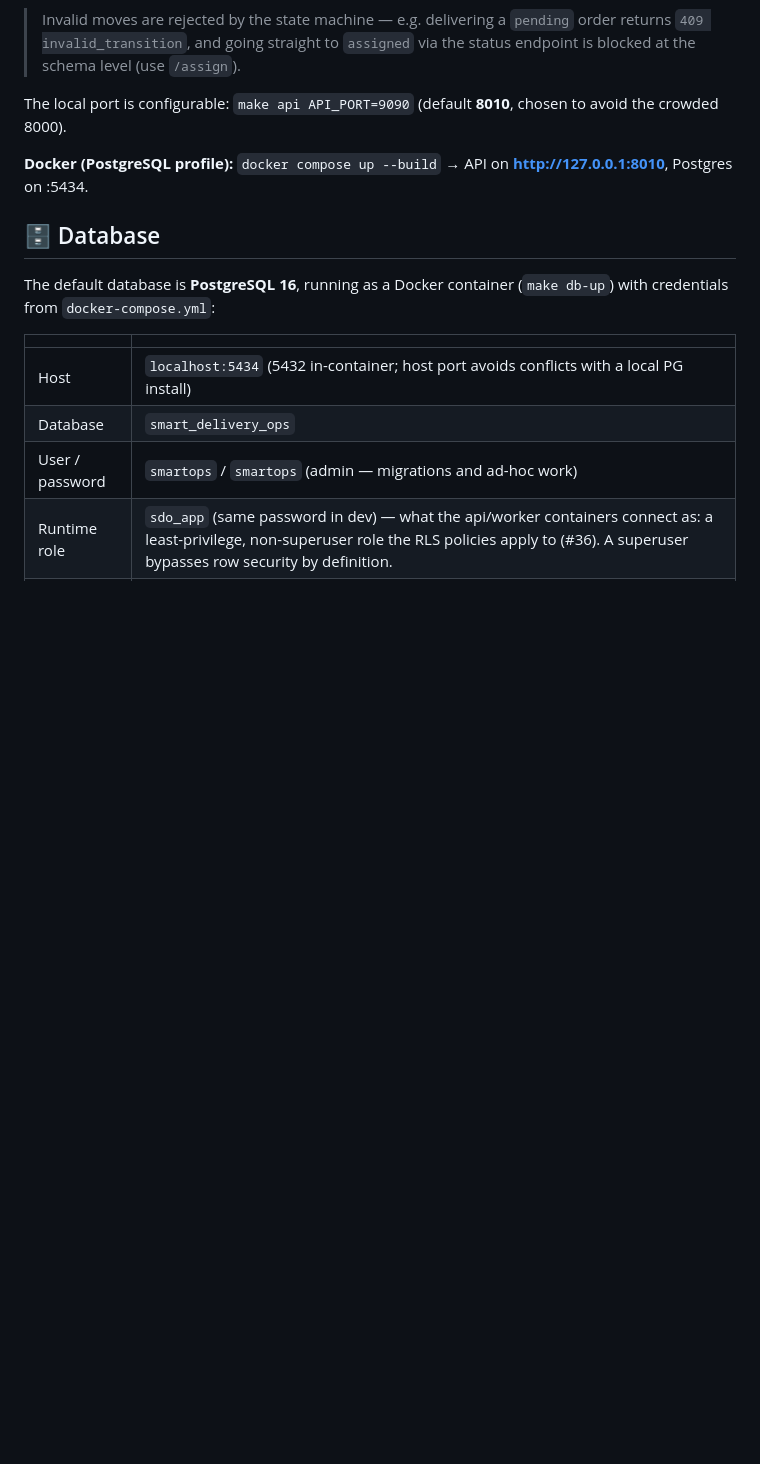
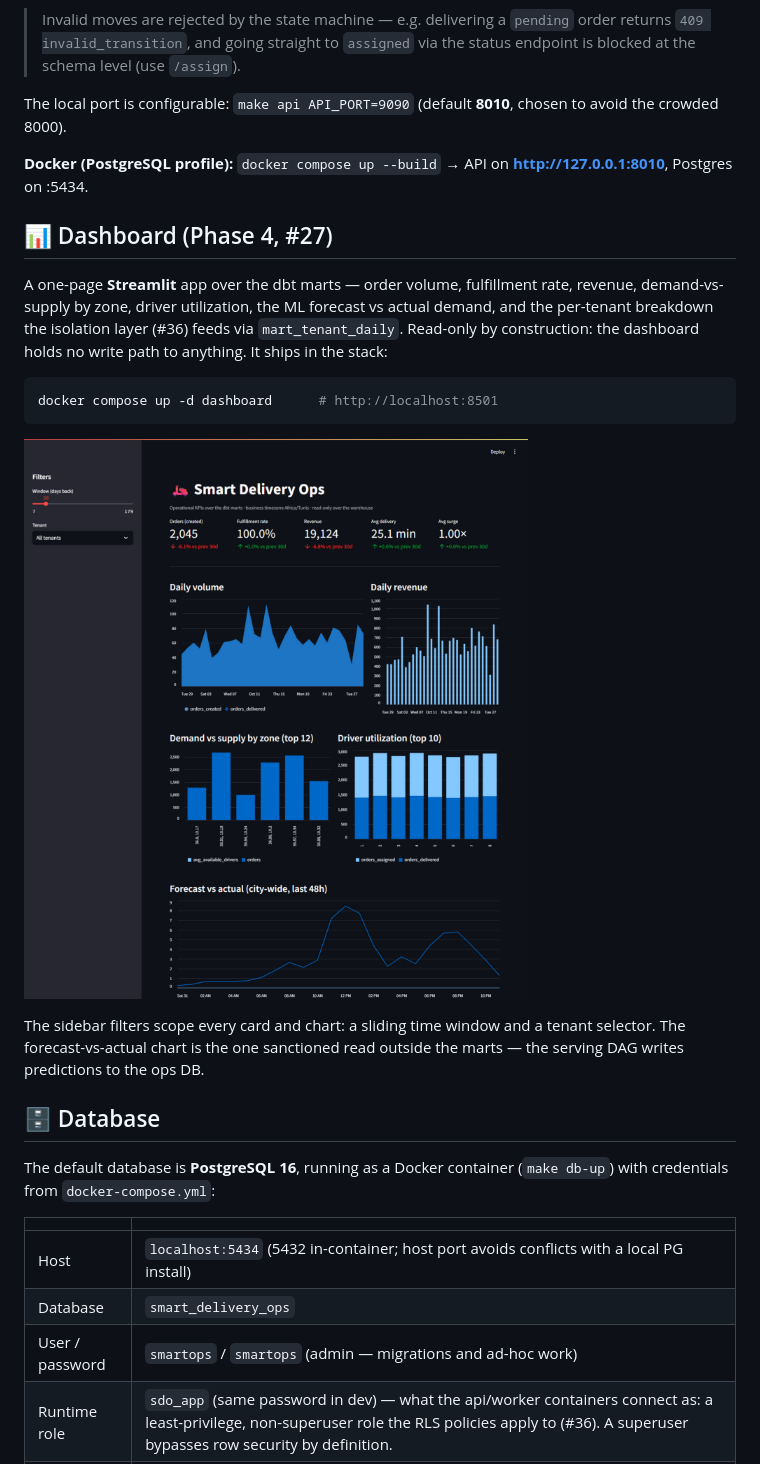
Before and after one commit to SiwarAttia6191/smart-delivery-ops, a Markdown page: README.md, the part around the change. GitHub-like rendering; pictures changed too: docs/images/dashboard.png (added); blank space fills up the shorter version.

````diff
--- a/README.md
+++ b/README.md
@@ -171,6 +171,24 @@ average delivery time, fleet availability):
 The local port is configurable: `make api API_PORT=9090` (default **8010**, chosen to avoid the crowded 8000).
 
 **Docker (PostgreSQL profile):** `docker compose up --build` → API on **http://127.0.0.1:8010**, Postgres on :5434.
+
+## 📊 Dashboard (Phase 4, #27)
+
+A one-page **Streamlit** app over the dbt marts — order volume, fulfillment
+rate, revenue, demand-vs-supply by zone, driver utilization, the ML
+forecast vs actual demand, and the per-tenant breakdown the isolation layer
+(#36) feeds via `mart_tenant_daily`. Read-only by construction: the
+dashboard holds no write path to anything. It ships in the stack:
+
+```bash
+docker compose up -d dashboard      # http://localhost:8501
+```
+
+![Operational dashboard](docs/images/dashboard.png)
+
+The sidebar filters scope every card and chart: a sliding time window and a
+tenant selector. The forecast-vs-actual chart is the one sanctioned read
+outside the marts — the serving DAG writes predictions to the ops DB.
 
 ## 🗄️ Database
 
````
Also changed, not shown: 10 other files.
